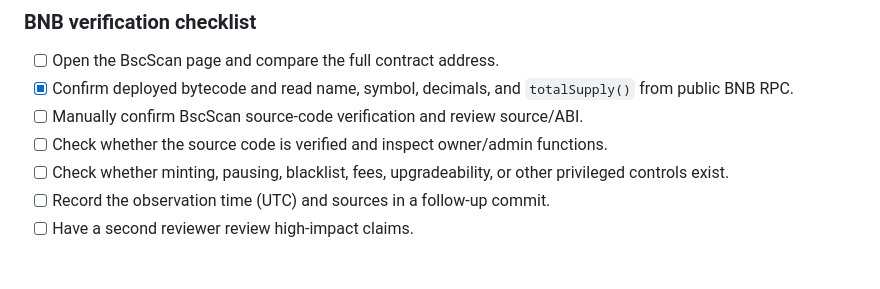
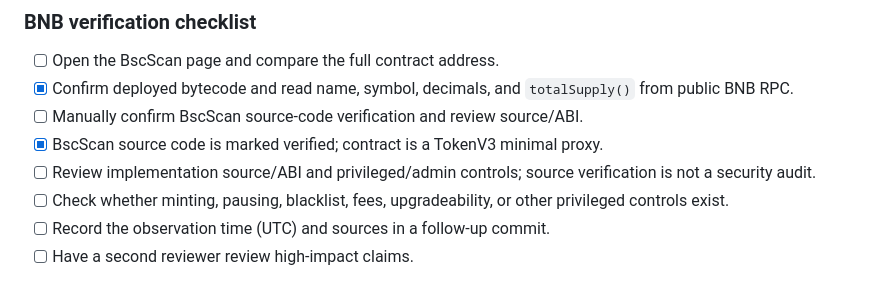
Before and after one commit to KikikJourney/Zorathvael-ZV, a Markdown page: docs/TOKEN-INFO.md, the part around the change. Drawn GitHub-style.

Commit message:
docs: add BscScan source verification and proxy details

```diff
--- a/docs/TOKEN-INFO.md
+++ b/docs/TOKEN-INFO.md
@@ -49,7 +49,8 @@ Do not present the reported supply as confirmed until it is checked against curr
 - [ ] Open the BscScan page and compare the full contract address.
 - [x] Confirm deployed bytecode and read name, symbol, decimals, and `totalSupply()` from public BNB RPC.
 - [ ] Manually confirm BscScan source-code verification and review source/ABI.
-- [ ] Check whether the source code is verified and inspect owner/admin functions.
+- [x] BscScan source code is marked verified; contract is a TokenV3 minimal proxy.
+- [ ] Review implementation source/ABI and privileged/admin controls; source verification is not a security audit.
 - [ ] Check whether minting, pausing, blacklist, fees, upgradeability, or other privileged controls exist.
 - [ ] Record the observation time (UTC) and sources in a follow-up commit.
 - [ ] Have a second reviewer review high-impact claims.
```
